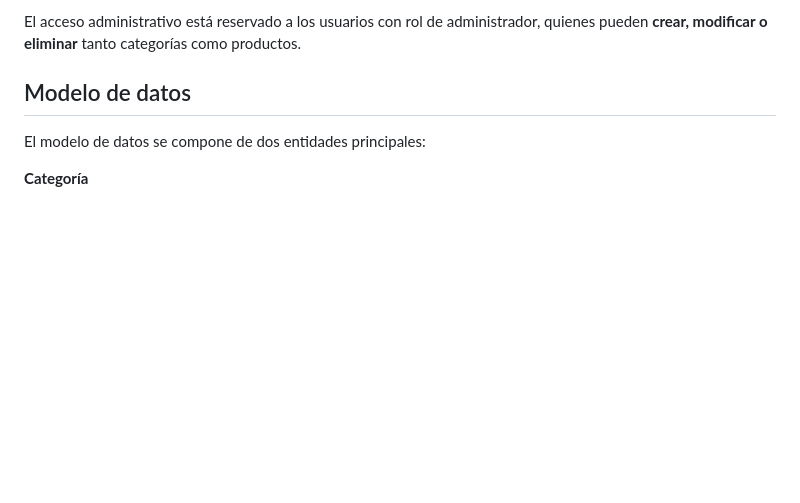
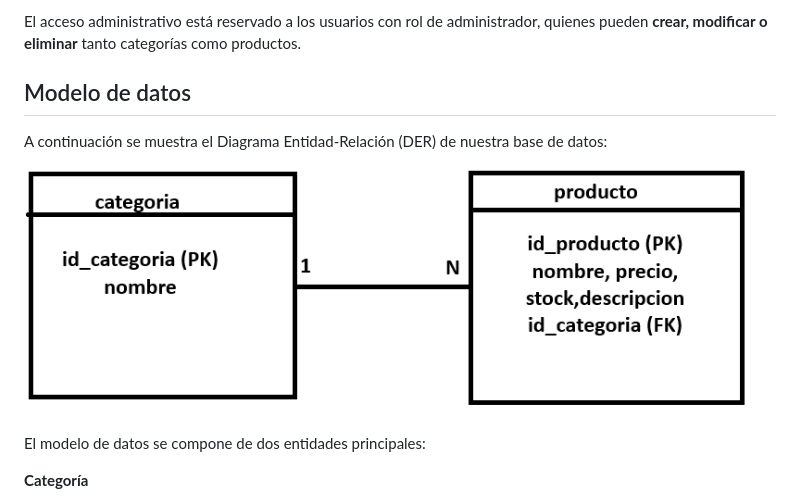
Before and after one commit to SantinoFaccioli/TPEweb2.nutripoint, a Markdown page: README.md, the part around the change. Rendered like a GitHub page; pictures changed too: DER_nutripoint.png (added); blank space fills up the shorter version.

Commit message:
Agregar referencia al DER en README y subir imagen

```diff
--- a/README.md
+++ b/README.md
@@ -9,6 +9,9 @@ Los visitantes pueden explorar los productos organizados por categorías (Sin TA
 El acceso administrativo está reservado a los usuarios con rol de administrador, quienes pueden **crear, modificar o eliminar** tanto categorías como productos.
 
 ## Modelo de datos
+A continuación se muestra el Diagrama Entidad-Relación (DER) de nuestra base de datos:
+
+![DER de NutriPoint](DER_nutripoint.png)
 
 El modelo de datos se compone de dos entidades principales:
 
```
